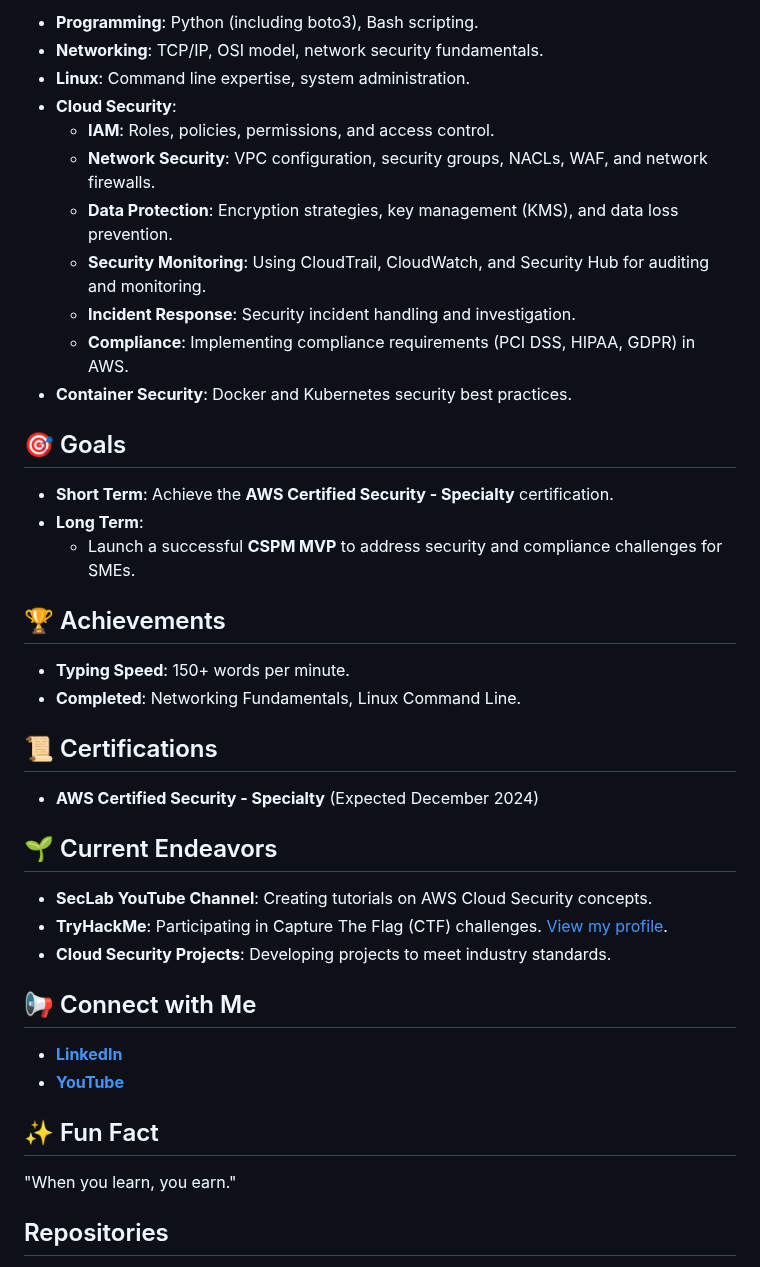
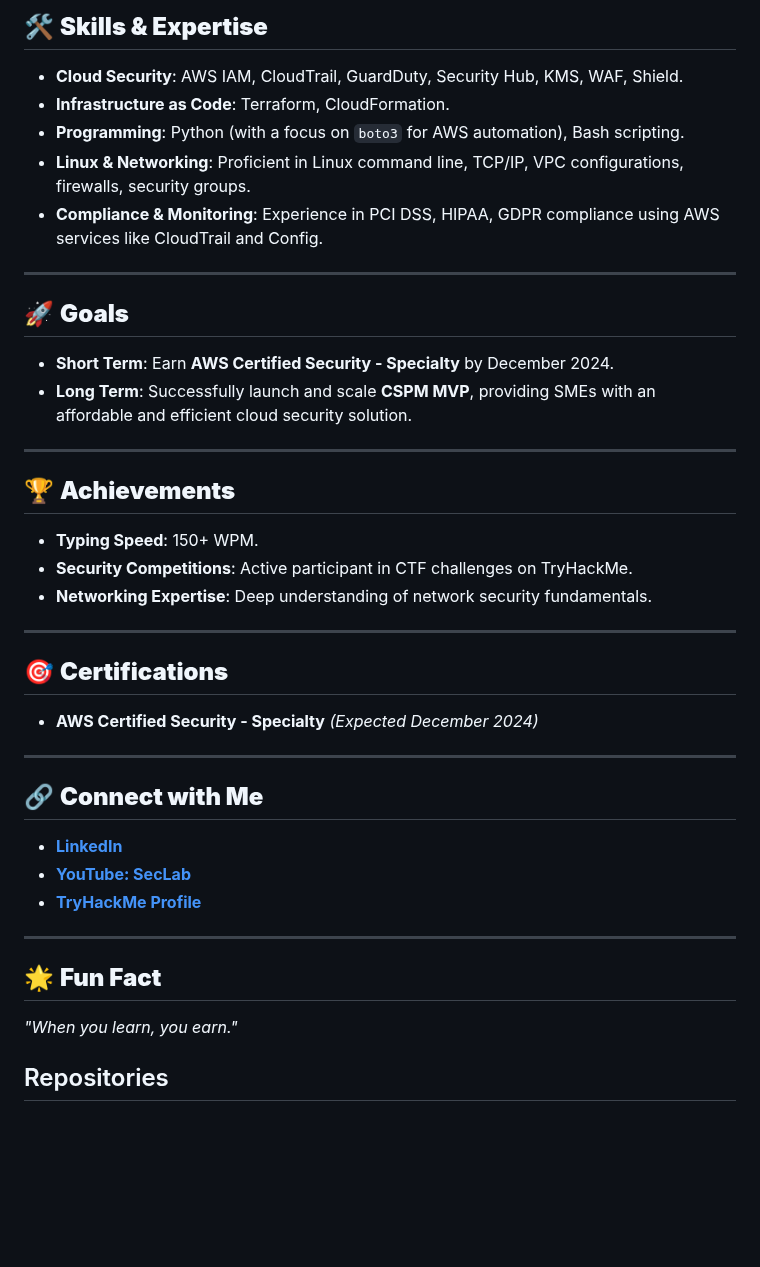
Before and after one commit to MaheshShukla1/MaheshShukla1, a Markdown page: README.md, the part around one of its changes. Rendered like a GitHub page; blank space fills up the shorter version.

```diff
--- a/README.md
+++ b/README.md
@@ -53,45 +48,46 @@ I'm a passionate **Cloud Security Enthusiast** and entrepreneur focused on advan
 
-- **Programming**: Python (including boto3), Bash scripting.
-- **Networking**: TCP/IP, OSI model, network security fundamentals.
-- **Linux**: Command line expertise, system administration.
-- **Cloud Security**:
-    - **IAM**: Roles, policies, permissions, and access control.
-    - **Network Security**: VPC configuration, security groups, NACLs, WAF, and network firewalls.
-    - **Data Protection**: Encryption strategies, key management (KMS), and data loss prevention.
-    - **Security Monitoring**: Using CloudTrail, CloudWatch, and Security Hub for auditing and monitoring.
-    - **Incident Response**: Security incident handling and investigation.
-    - **Compliance**: Implementing compliance requirements (PCI DSS, HIPAA, GDPR) in AWS.
-- **Container Security**: Docker and Kubernetes security best practices.
+## 🛠️ **Skills & Expertise**
 
-## 🎯 Goals
+- **Cloud Security**: AWS IAM, CloudTrail, GuardDuty, Security Hub, KMS, WAF, Shield.
+- **Infrastructure as Code**: Terraform, CloudFormation.
+- **Programming**: Python (with a focus on `boto3` for AWS automation), Bash scripting.
+- **Linux & Networking**: Proficient in Linux command line, TCP/IP, VPC configurations, firewalls, security groups.
+- **Compliance & Monitoring**: Experience in PCI DSS, HIPAA, GDPR compliance using AWS services like CloudTrail and Config.
 
-- **Short Term**: Achieve the **AWS Certified Security - Specialty** certification.
-- **Long Term**:
-    - Launch a successful **CSPM MVP** to address security and compliance challenges for SMEs.
+---
 
-## 🏆 Achievements
+## 🚀 **Goals**
 
-- **Typing Speed**: 150+ words per minute.
-- **Completed**: Networking Fundamentals, Linux Command Line.
+- **Short Term**: Earn **AWS Certified Security - Specialty** by December 2024.
+- **Long Term**: Successfully launch and scale **CSPM MVP**, providing SMEs with an affordable and efficient cloud security solution.
 
-## 📜 Certifications
+---
 
-- **AWS Certified Security - Specialty** (Expected December 2024)
+## 🏆 **Achievements**
 
-## 🌱 Current Endeavors
+- **Typing Speed**: 150+ WPM.
+- **Security Competitions**: Active participant in CTF challenges on TryHackMe.
+- **Networking Expertise**: Deep understanding of network security fundamentals.
 
-- **SecLab YouTube Channel**: Creating tutorials on AWS Cloud Security concepts.
-- **TryHackMe**: Participating in Capture The Flag (CTF) challenges. [View my profile](https://tryhackme.com).
-- **Cloud Security Projects**: Developing projects to meet industry standards.
+---
 
-## 📢 Connect with Me
+## 🎯 **Certifications**
 
-- [**LinkedIn**](https://www.linkedin.com/in/mahesh-shukla/)
-- [**YouTube**](https://www.youtube.com/channel/SecLab)
+- **AWS Certified Security - Specialty** _(Expected December 2024)_
 
-## ✨ Fun Fact
+---
 
-"When you learn, you earn."
+## 🔗 **Connect with Me**
+
+- **[LinkedIn](https://www.linkedin.com/in/mahesh-shukla/)**
+- **[YouTube: SecLab](https://www.youtube.com/channel/SecLab)**
+- **[TryHackMe Profile](https://tryhackme.com/p/JailBreaker)**
+
+---
+
+## 🌟 **Fun Fact**
+
+_"When you learn, you earn."_
 
 ## Repositories
 
```
Also changed, not shown: other parts of README.md (+30 -35 lines).
